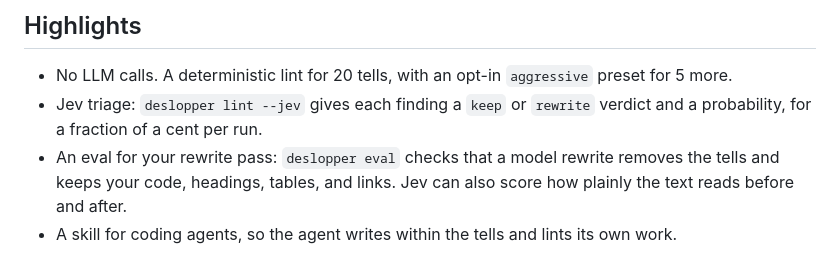
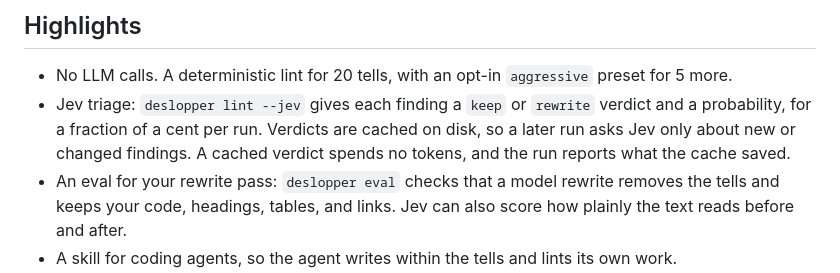
Before and after one commit to jv-k/deslopper, a Markdown page: README.md, the part around the change. Drawn GitHub-style.

Commit message:
docs(readme): name the Jev verdict cache in the highlights
The cache, and that a cached verdict spends no tokens, was only described deep in the Jev section.

```diff
--- a/README.md
+++ b/README.md
@@ -28,7 +28,9 @@ rewrite it or keep it. Jev only adds notes, so the gate stays deterministic.
 - No LLM calls. A deterministic lint for 20 tells, with an opt-in `aggressive` preset
   for 5 more.
 - Jev triage: `deslopper lint --jev` gives each finding a `keep` or `rewrite` verdict
-  and a probability, for a fraction of a cent per run.
+  and a probability, for a fraction of a cent per run. Verdicts are cached on disk, so a
+  later run asks Jev only about new or changed findings. A cached verdict spends no
+  tokens, and the run reports what the cache saved.
 - An eval for your rewrite pass: `deslopper eval` checks that a model rewrite removes the
   tells and keeps your code, headings, tables, and links. Jev can also score how plainly
   the text reads before and after.
```
